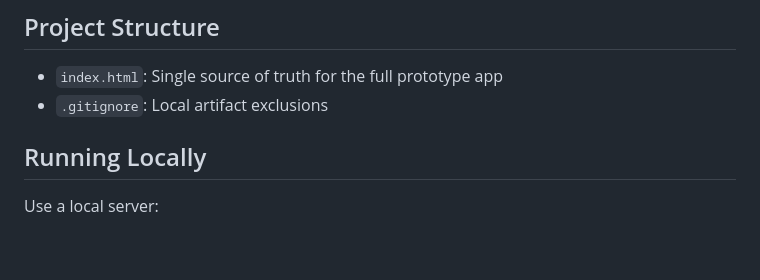
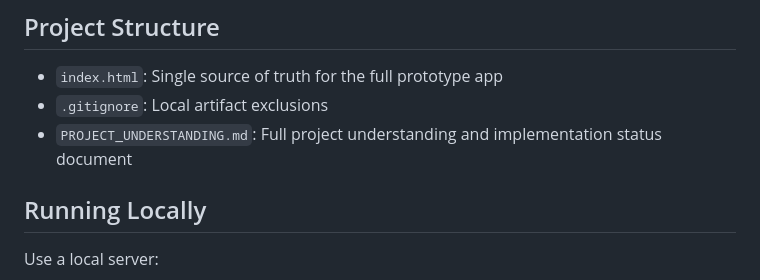
Before and after one commit to Shreyansha790/AcousticGaurd, a Markdown page: README.md, the part around the change. Rendered like a GitHub page; blank space fills up the shorter version.

Commit message:
Add full project understanding document and link in README

```diff
--- a/README.md
+++ b/README.md
@@ -85,6 +85,7 @@ Hospitality venues face fast-moving incidents where information is often fragmen
 
 - `index.html`: Single source of truth for the full prototype app
 - `.gitignore`: Local artifact exclusions
+- `PROJECT_UNDERSTANDING.md`: Full project understanding and implementation status document
 
 ## Running Locally
 
```
Also changed, not shown: PROJECT_UNDERSTANDING.md (added, +154 -0 lines).
